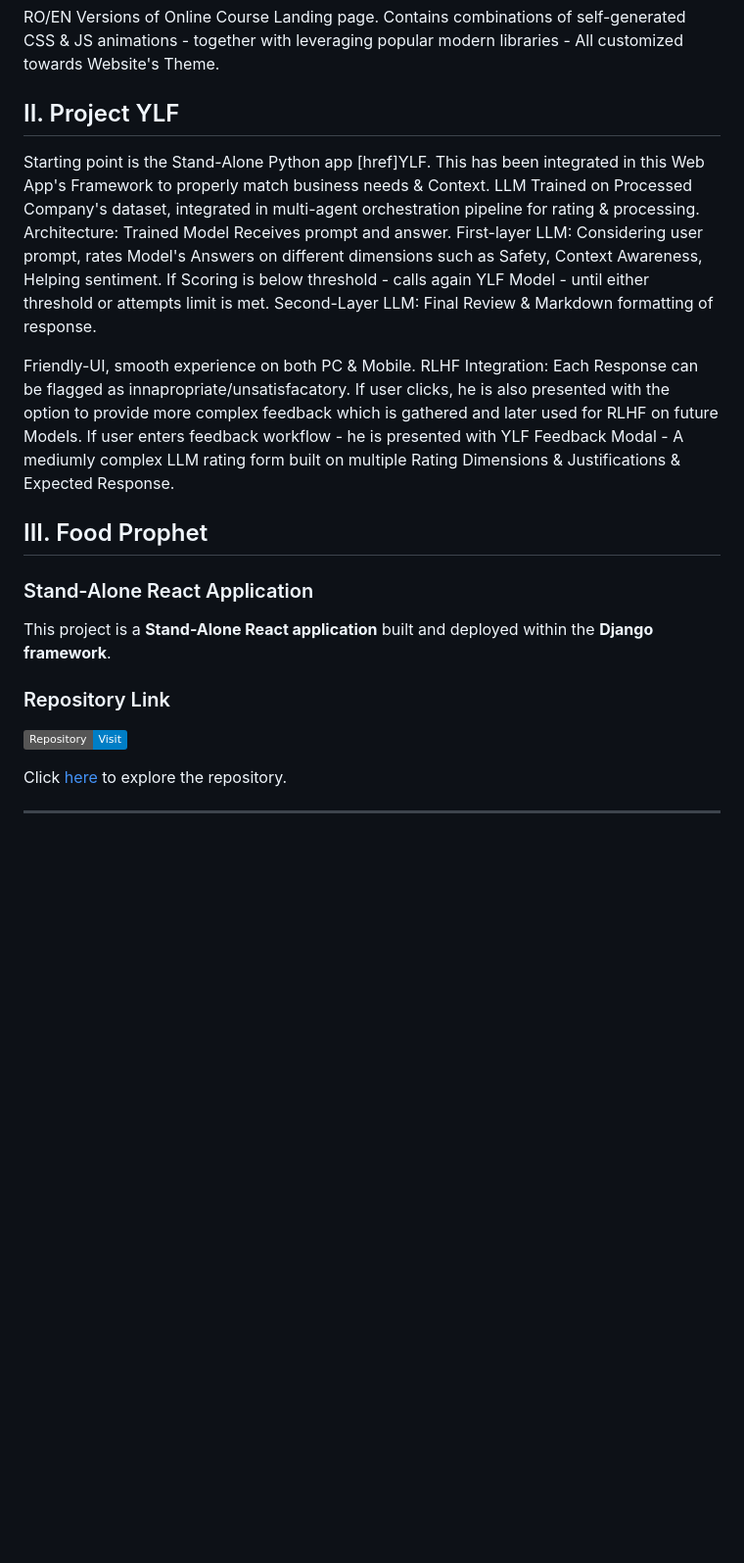
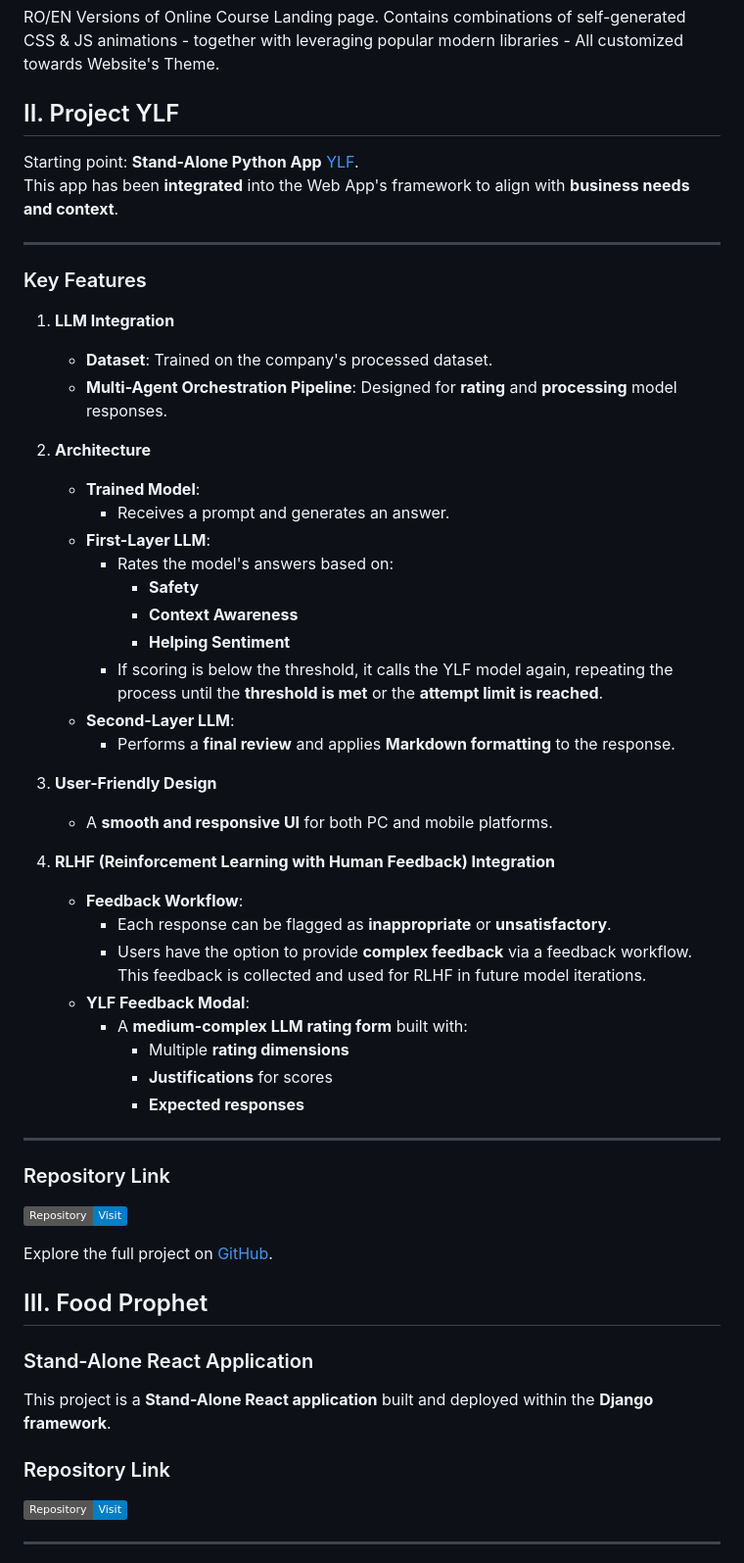
Before and after one commit to PonPon7/reconnectv2, a Markdown page: README.md, the part around the change. Shown: that part at 98% size. GitHub-like rendering; badges without logos; blank space fills up the shorter version.

Commit message:
ReadMe work

```diff
--- a/README.md
+++ b/README.md
@@ -14,19 +14,48 @@ Contains combinations of self-generated CSS & JS animations - together with leve
 
 
 ## II. Project YLF
-Starting point is the Stand-Alone Python app [href]YLF.
-This has been integrated in this Web App's Framework to properly match business needs & Context.
-LLM Trained on Processed Company's dataset, integrated in multi-agent orchestration pipeline for rating & processing.
-Architecture: Trained Model Receives prompt and answer.
-First-layer LLM: Considering user prompt, rates Model's Answers on different dimensions such as Safety, Context Awareness, Helping sentiment.
-If Scoring is below threshold - calls again YLF Model - until either threshold or attempts limit is met.
-Second-Layer LLM: Final Review & Markdown formatting of response.
 
-Friendly-UI, smooth experience on both PC & Mobile.
-RLHF Integration:
-Each Response can be flagged as innapropriate/unsatisfacatory.
-If user clicks, he is also presented with the option to provide more complex feedback which is gathered and later used for RLHF on future Models.
-If user enters feedback workflow - he is presented with YLF Feedback Modal - A mediumly complex LLM rating form built on multiple Rating Dimensions & Justifications & Expected Response.
+Starting point: **Stand-Alone Python App** [YLF](https://github.com/LaoWater/LLM-Create-Process-Train).
+This app has been **integrated** into the Web App's framework to align with **business needs and context**.
+
+---
+
+### Key Features
+1. **LLM Integration**
+   - **Dataset**: Trained on the company's processed dataset.
+   - **Multi-Agent Orchestration Pipeline**: Designed for **rating** and **processing** model responses.
+
+2. **Architecture**
+   - **Trained Model**:
+     - Receives a prompt and generates an answer.
+   - **First-Layer LLM**:
+     - Rates the model's answers based on:
+       - **Safety**
+       - **Context Awareness**
+       - **Helping Sentiment**
+     - If scoring is below the threshold, it calls the YLF model again, repeating the process until the **threshold is met** or the **attempt limit is reached**.
+   - **Second-Layer LLM**:
+     - Performs a **final review** and applies **Markdown formatting** to the response.
+
+3. **User-Friendly Design**
+   - A **smooth and responsive UI** for both PC and mobile platforms.
+
+4. **RLHF (Reinforcement Learning with Human Feedback) Integration**
+   - **Feedback Workflow**:
+     - Each response can be flagged as **inappropriate** or **unsatisfactory**.
+     - Users have the option to provide **complex feedback** via a feedback workflow. This feedback is collected and used for RLHF in future model iterations.
+   - **YLF Feedback Modal**:
+     - A **medium-complex LLM rating form** built with:
+       - Multiple **rating dimensions**
+       - **Justifications** for scores
+       - **Expected responses**
+
+---
+
+### Repository Link
+[![GitHub Repository](https://img.shields.io/badge/Repository-Visit-blue?logo=github)](https://github.com/LaoWater/LLM-Create-Process-Train)
+
+Explore the full project on [GitHub](https://github.com/LaoWater/LLM-Create-Process-Train).
 
 
 ## III. Food Prophet
@@ -36,8 +65,6 @@ This project is a **Stand-Alone React application** built and deployed within th
 
 ### Repository Link
 [![GitHub Repository](https://img.shields.io/badge/Repository-Visit-blue?logo=github)](https://github.com/LaoWater/LLM-Create-Process-Train)
-
-Click [here](https://github.com/LaoWater/LLM-Create-Process-Train) to explore the repository.
 
 ---
 
```
